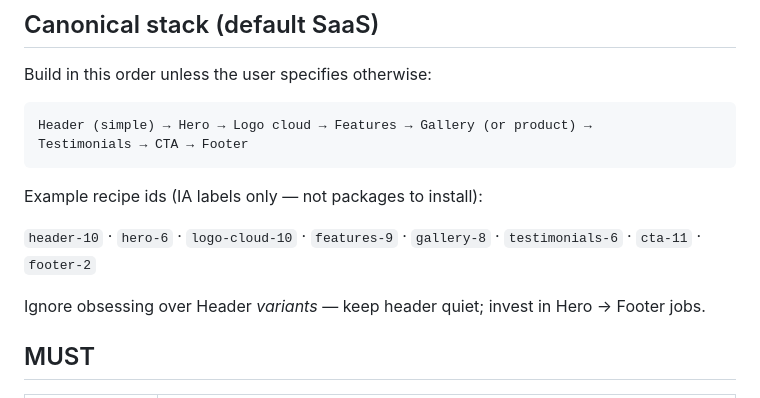
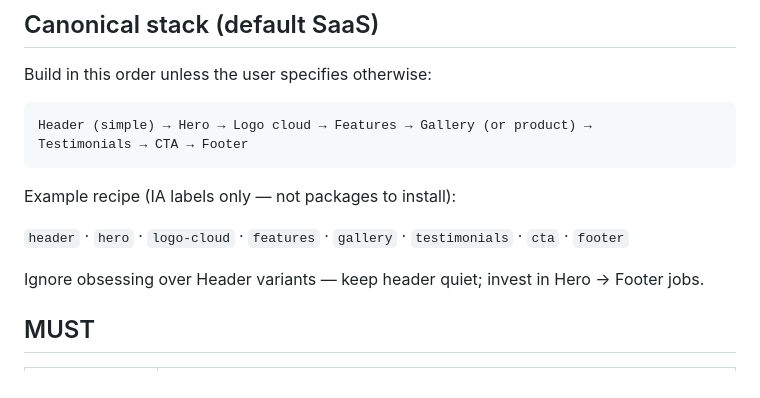
Before and after one commit to sukirman1901/frontend-expert, a Markdown page: skills/marketing-landing/SKILL.md, the part around the change. Rendered like a GitHub page.

Commit message:
Align marketing-landing recipe labels with simplified section jobs.
Drop numbered block ids from the skill so they match the pack-owned catalog.

Co-authored-by: Cursor <cursoragent@cursor.com>

````diff
--- a/skills/marketing-landing/SKILL.md
+++ b/skills/marketing-landing/SKILL.md
@@ -38,11 +38,11 @@ Header (simple) → Hero → Logo cloud → Features → Gallery (or product)
 Testimonials → CTA → Footer
 ```
 
-Example recipe ids (IA labels only — not packages to install):
+Example recipe (IA labels only — not packages to install):
 
-`header-10` · `hero-6` · `logo-cloud-10` · `features-9` · `gallery-8` · `testimonials-6` · `cta-11` · `footer-2`
+`header` · `hero` · `logo-cloud` · `features` · `gallery` · `testimonials` · `cta` · `footer`
 
-Ignore obsessing over Header *variants* — keep header quiet; invest in Hero → Footer jobs.
+Ignore obsessing over Header variants — keep header quiet; invest in Hero → Footer jobs.
 
 ## MUST
 
````
